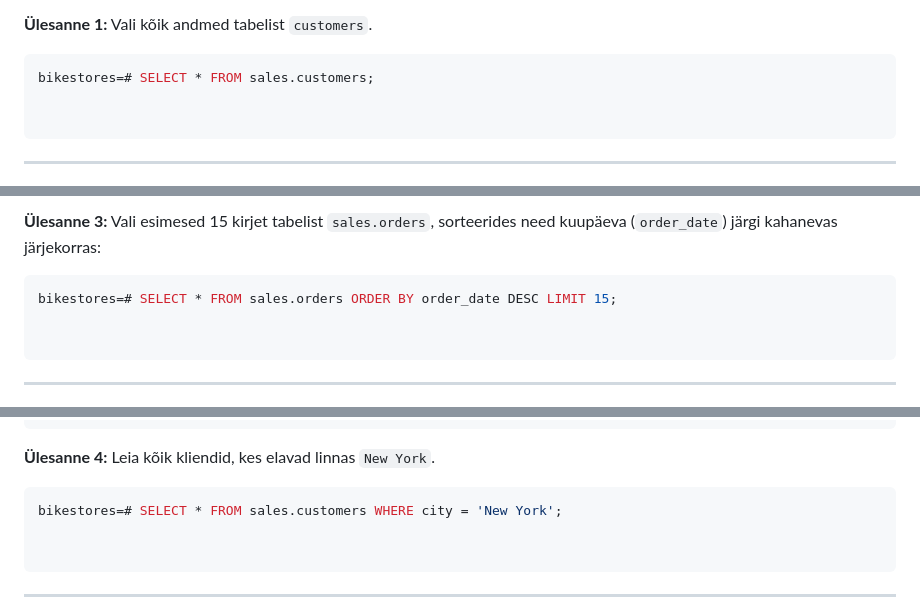
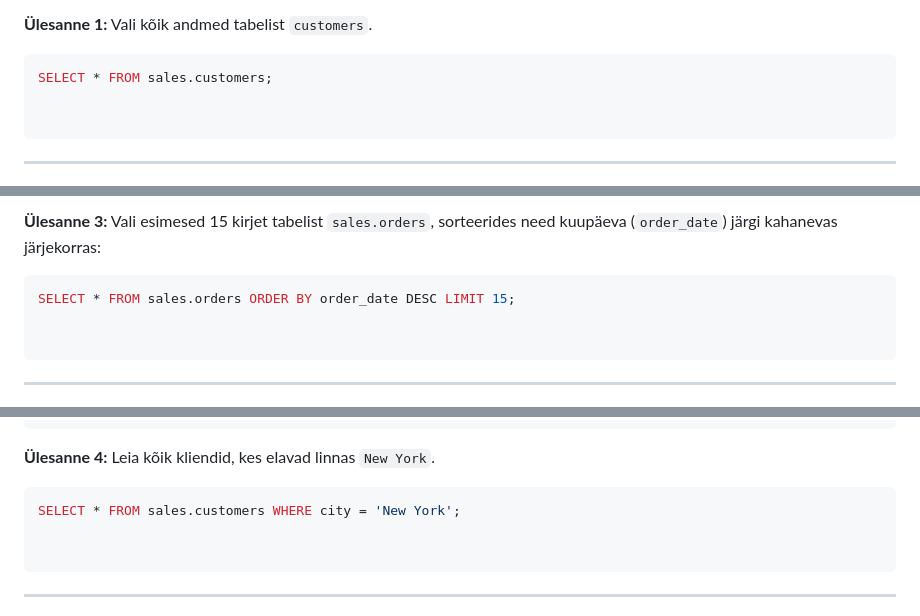
Before and after one commit to tayrych/Tarkvaraarenduse-ja-koodihalduse-alused-LTAT.02.031-, a Markdown page: sql.md, 3 parts joined by grey strips. GitHub-like rendering.

````diff
--- a/sql.md
+++ b/sql.md
@@ -238,7 +238,7 @@ See tagastab ainult veerud `product_name` ja `list_price`, jättes ülejäänud
 **Ülesanne 1:** Vali kõik andmed tabelist `customers`.
 
 ```sql
-bikestores=# SELECT * FROM sales.customers;
+SELECT * FROM sales.customers;
 
 
 ```
@@ -311,7 +311,7 @@ See päring tagastab 10 kõige kallimat toodet.
 **Ülesanne 3:** Vali esimesed 15 kirjet tabelist `sales.orders`, sorteerides need kuupäeva (`order_date`) järgi kahanevas järjekorras:
 
 ```sql
-bikestores=# SELECT * FROM sales.orders ORDER BY order_date DESC LIMIT 15;
+SELECT * FROM sales.orders ORDER BY order_date DESC LIMIT 15;
 
 
 ```
@@ -411,7 +411,7 @@ LIMIT 10;
 **Ülesanne 4:** Leia kõik kliendid, kes elavad linnas `New York`.
 
 ```sql
-bikestores=# SELECT * FROM sales.customers WHERE city = 'New York';
+SELECT * FROM sales.customers WHERE city = 'New York';
 
 
 ```
````
Also changed, not shown: other parts of sql.md (+12 -12 lines).
